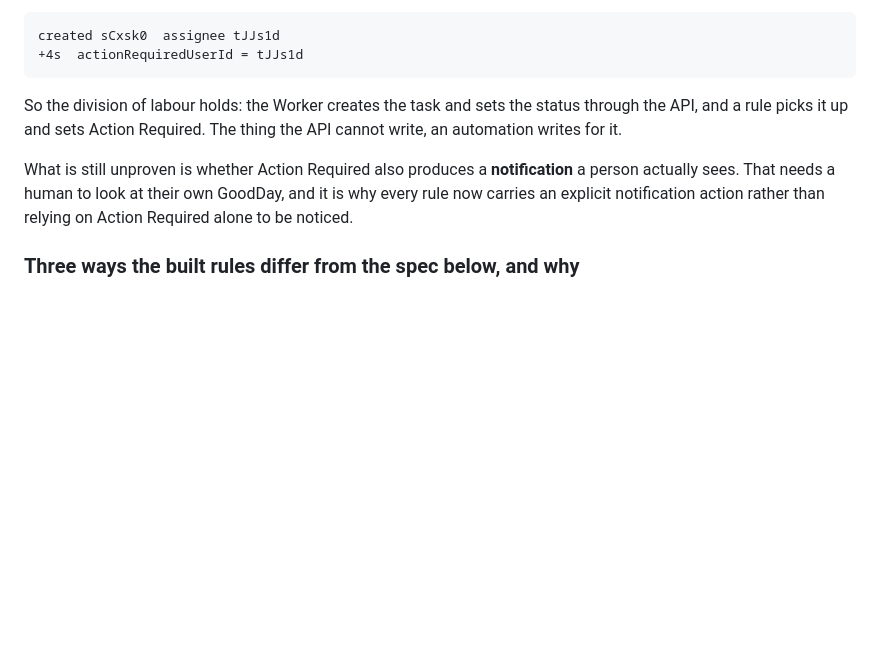
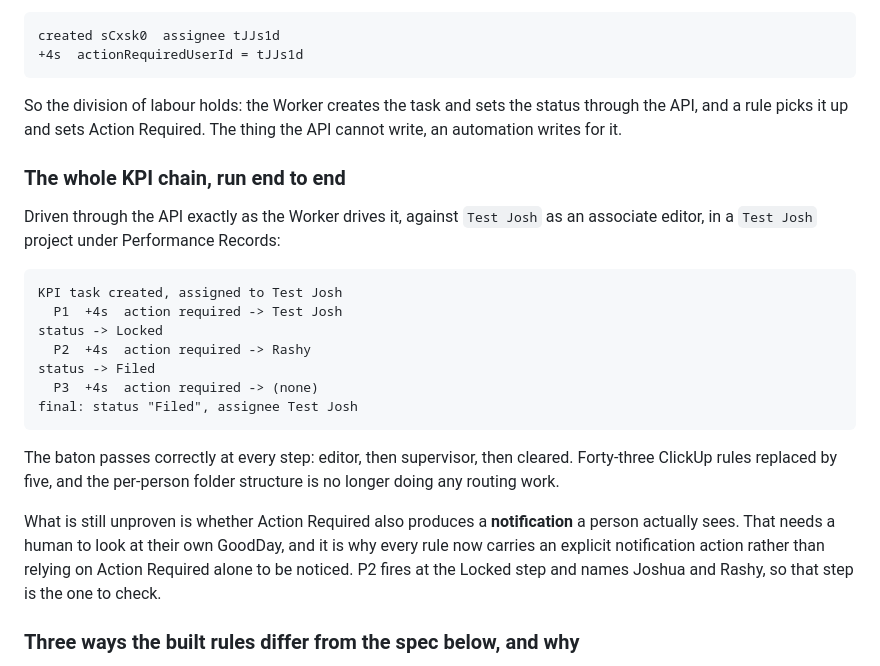
Before and after one commit to planariastudio/planaria-people-system, a Markdown page: GOODDAY_AUTOMATIONS.md, the part around the change. Drawn GitHub-style; blank space fills up the shorter version.

Commit message:
Prove the whole KPI rule chain end to end
Ran the sequence the Worker runs, through the API, against Test Josh as an
associate editor:

  KPI task created, assigned to Test Josh
    P1  +4s  action required -> Test Josh
  status -> Locked
    P2  +4s  action required -> Rashy
  status -> Filed
    P3  +4s  action required -> (none)

The baton passes correctly at every step: editor, supervisor, cleared. Five
rules doing what forty-three ClickUp rules did, and the per-person structure is
no longer carrying any routing.

Still unproven, and it needs a person to look: whether Action Required also
produces a notification anyone sees. P2 fires at the Locked step and names
Joshua and Rashy, so that is the step to check.

Co-Authored-By: Claude Opus 5 <noreply@anthropic.com>

````diff
--- a/GOODDAY_AUTOMATIONS.md
+++ b/GOODDAY_AUTOMATIONS.md
@@ -51,10 +51,30 @@ So the division of labour holds: the Worker creates the task and sets the status
 through the API, and a rule picks it up and sets Action Required. The thing the
 API cannot write, an automation writes for it.
 
+### The whole KPI chain, run end to end
+
+Driven through the API exactly as the Worker drives it, against `Test Josh` as an
+associate editor, in a `Test Josh` project under Performance Records:
+
+```
+KPI task created, assigned to Test Josh
+  P1  +4s  action required -> Test Josh
+status -> Locked
+  P2  +4s  action required -> Rashy
+status -> Filed
+  P3  +4s  action required -> (none)
+final: status "Filed", assignee Test Josh
+```
+
+The baton passes correctly at every step: editor, then supervisor, then cleared.
+Forty-three ClickUp rules replaced by five, and the per-person folder structure is
+no longer doing any routing work.
+
 What is still unproven is whether Action Required also produces a **notification**
 a person actually sees. That needs a human to look at their own GoodDay, and it
 is why every rule now carries an explicit notification action rather than relying
-on Action Required alone to be noticed.
+on Action Required alone to be noticed. P2 fires at the Locked step and names
+Joshua and Rashy, so that step is the one to check.
 
 ### Three ways the built rules differ from the spec below, and why
 
````
